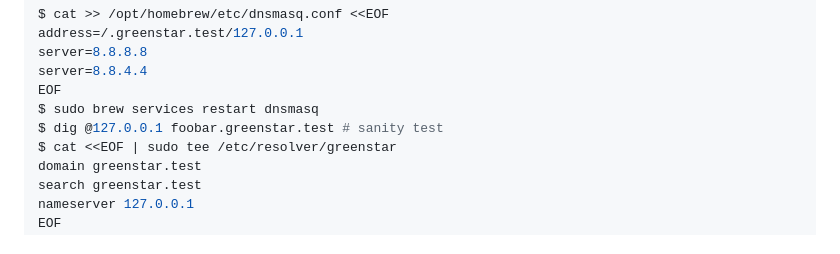
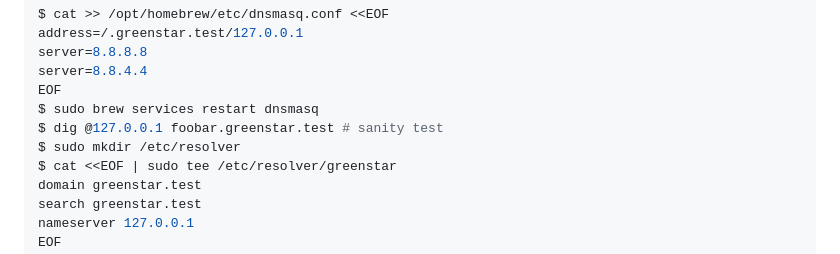
Before and after one commit to arikkfir/greenstar, a Markdown page: README.md, the part around the change. Rendered like a GitHub page.

Commit message:
docs: add missing DNS resolver step

```diff
--- a/README.md
+++ b/README.md
@@ -36,6 +36,7 @@ server=8.8.4.4
 EOF
 $ sudo brew services restart dnsmasq
 $ dig @127.0.0.1 foobar.greenstar.test # sanity test
+$ sudo mkdir /etc/resolver
 $ cat <<EOF | sudo tee /etc/resolver/greenstar
 domain greenstar.test
 search greenstar.test
```
